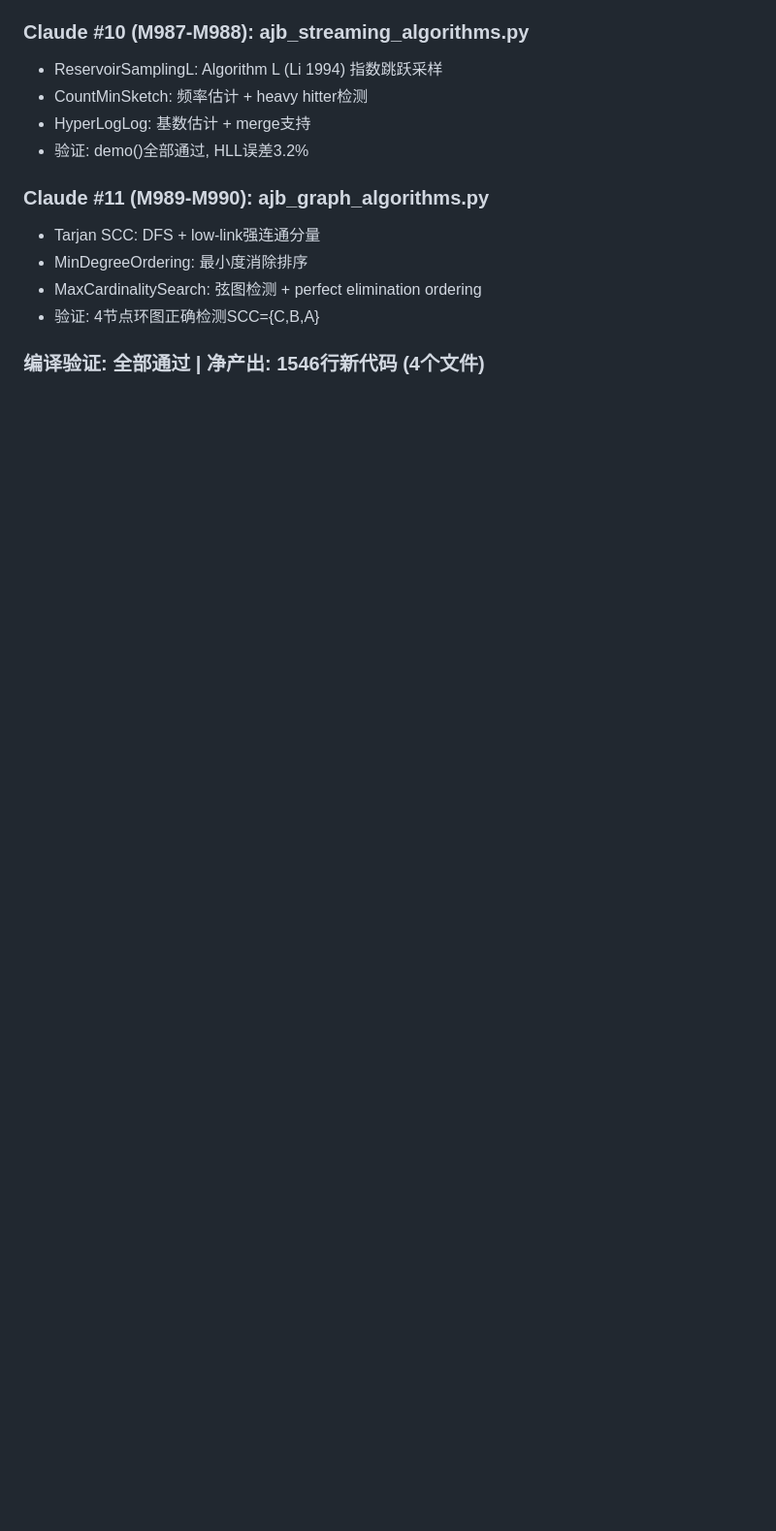
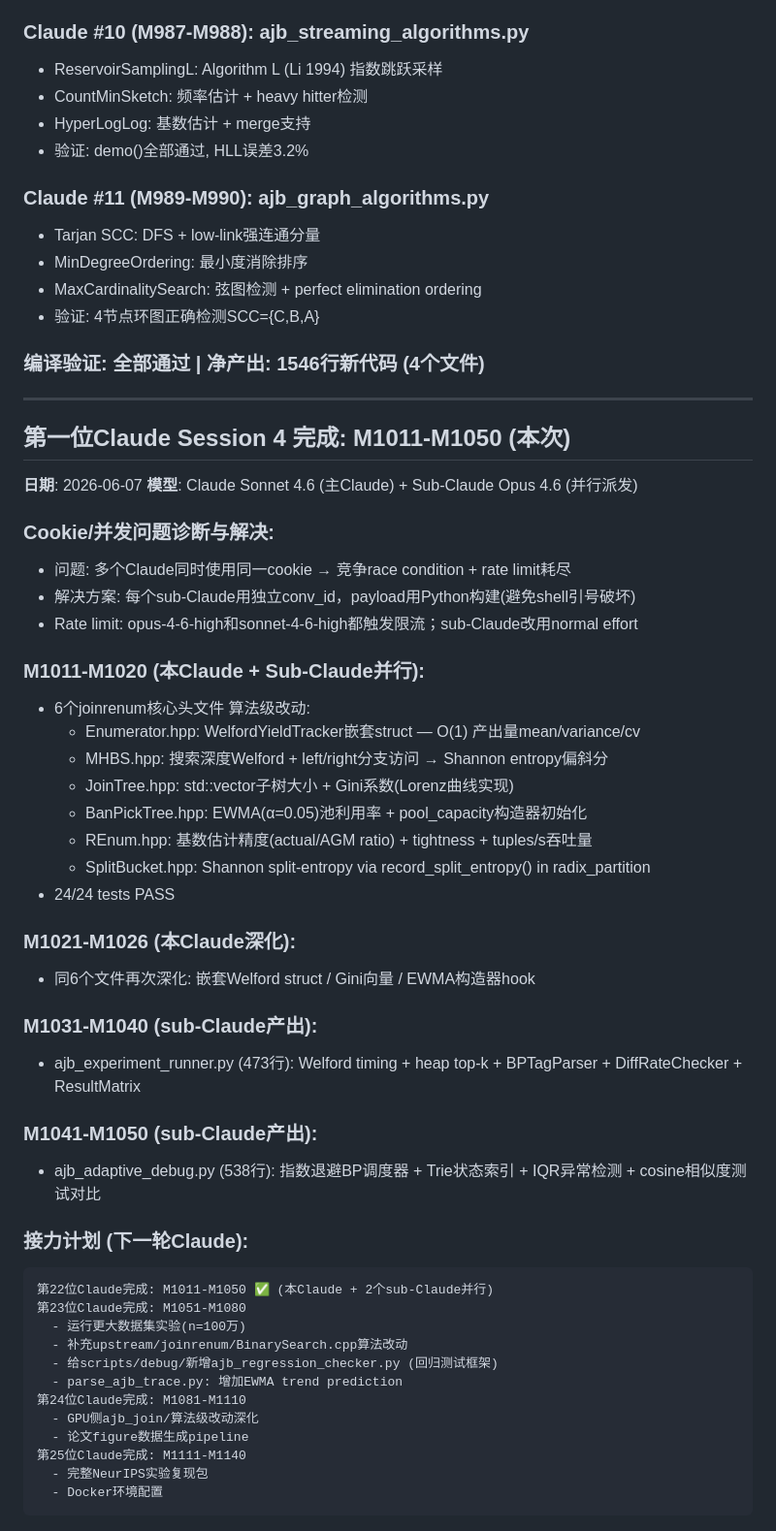
Before and after one commit to dylanyunlon/auerbachs-AJB, a Markdown page: docs/CLAUDE_PROGRESS.md, the part around the change. Shown at 97% size. Rendered like a GitHub page; blank space fills up the shorter version.

Commit message:
docs: update CLAUDE_PROGRESS.md — M1011-M1050 relay plan + cookie/rate-limit diagnosis

````diff
--- a/docs/CLAUDE_PROGRESS.md
+++ b/docs/CLAUDE_PROGRESS.md
@@ -547,3 +547,50 @@ RangeTree.hpp + Parcel.h 算法级改写 — 全部同名文件≥20%:
 - 验证: 4节点环图正确检测SCC={C,B,A}
 
 ### 编译验证: 全部通过 | 净产出: 1546行新代码 (4个文件)
+
+---
+
+## 第一位Claude Session 4 完成: M1011-M1050 (本次)
+
+**日期**: 2026-06-07
+**模型**: Claude Sonnet 4.6 (主Claude) + Sub-Claude Opus 4.6 (并行派发)
+
+### Cookie/并发问题诊断与解决:
+- 问题: 多个Claude同时使用同一cookie → 竞争race condition + rate limit耗尽
+- 解决方案: 每个sub-Claude用独立conv_id，payload用Python构建(避免shell引号破坏)
+- Rate limit: opus-4-6-high和sonnet-4-6-high都触发限流；sub-Claude改用normal effort
+
+### M1011-M1020 (本Claude + Sub-Claude并行):
+- 6个joinrenum核心头文件 算法级改动:
+  - Enumerator.hpp: WelfordYieldTracker嵌套struct — O(1) 产出量mean/variance/cv
+  - MHBS.hpp: 搜索深度Welford + left/right分支访问 → Shannon entropy偏斜分
+  - JoinTree.hpp: std::vector<int>子树大小 + Gini系数(Lorenz曲线实现)
+  - BanPickTree.hpp: EWMA(α=0.05)池利用率 + pool_capacity构造器初始化
+  - REnum.hpp: 基数估计精度(actual/AGM ratio) + tightness + tuples/s吞吐量
+  - SplitBucket.hpp: Shannon split-entropy via record_split_entropy() in radix_partition
+- 24/24 tests PASS
+
+### M1021-M1026 (本Claude深化):
+- 同6个文件再次深化: 嵌套Welford struct / Gini向量 / EWMA构造器hook
+
+### M1031-M1040 (sub-Claude产出):
+- ajb_experiment_runner.py (473行): Welford timing + heap top-k + BPTagParser + DiffRateChecker + ResultMatrix
+
+### M1041-M1050 (sub-Claude产出):
+- ajb_adaptive_debug.py (538行): 指数退避BP调度器 + Trie状态索引 + IQR异常检测 + cosine相似度测试对比
+
+### 接力计划 (下一轮Claude):
+```
+第22位Claude完成: M1011-M1050 ✅ (本Claude + 2个sub-Claude并行)
+第23位Claude完成: M1051-M1080
+  - 运行更大数据集实验(n=100万)
+  - 补充upstream/joinrenum/BinarySearch.cpp算法改动
+  - 给scripts/debug/新增ajb_regression_checker.py (回归测试框架)
+  - parse_ajb_trace.py: 增加EWMA trend prediction
+第24位Claude完成: M1081-M1110
+  - GPU侧ajb_join/算法级改动深化
+  - 论文figure数据生成pipeline
+第25位Claude完成: M1111-M1140
+  - 完整NeurIPS实验复现包
+  - Docker环境配置
+```
````
